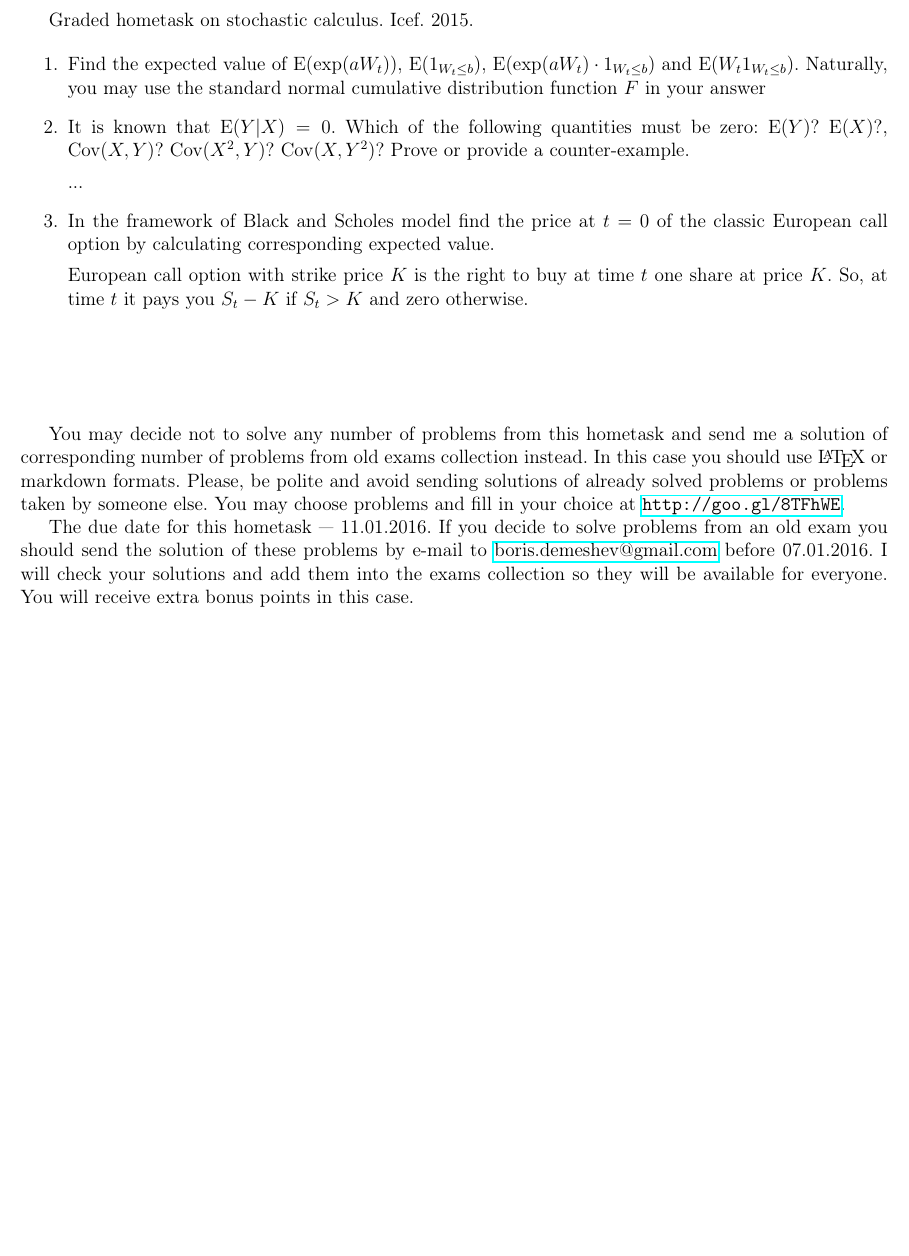
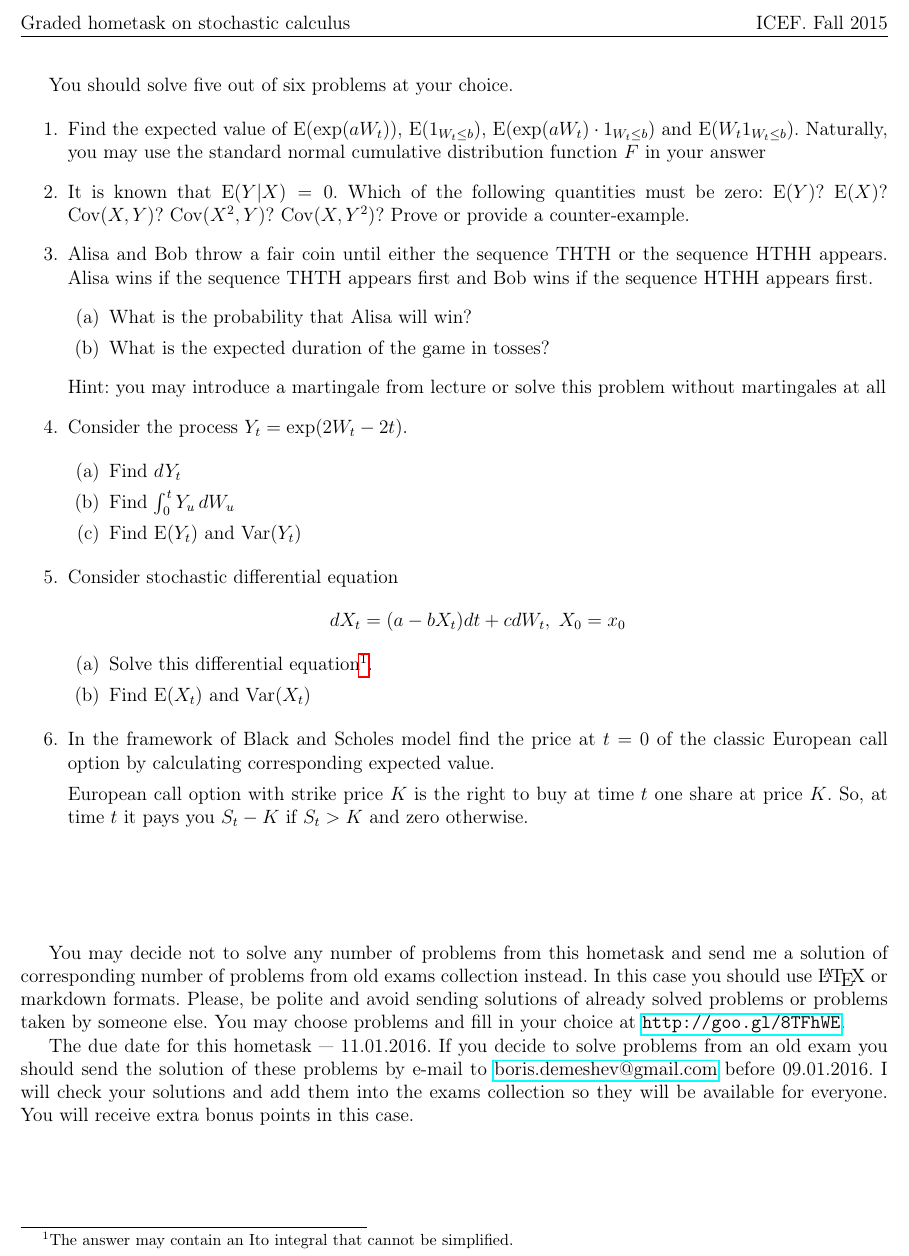
Before and after one commit to bdemeshev/sc401, a LaTeX document (2015_icef/htask/ht_2015.tex): part of the page, cut so that both start at the same text, the shorter picture padded with empty space. Compiled offline with pdfLaTeX.

Commit message:
icef ht 2015

```diff
--- a/2015_icef/htask/ht_2015.tex
+++ b/2015_icef/htask/ht_2015.tex
@@ -8,7 +9,14 @@
 \usepackage{amsfonts}
 \usepackage{amssymb}
 \usepackage{graphicx}
-\usepackage[left=1cm,right=1cm,top=1cm,bottom=1cm]{geometry}
+\usepackage[left = 1cm, right = 1cm, top = 2cm, bottom = 2cm]{geometry}
+
+\usepackage{fancyhdr}
+\pagestyle{fancy}
+\lhead{Graded hometask on stochastic calculus}
+\chead{}
+\rhead{ICEF. Fall 2015}
+
 
 \DeclareMathOperator{\Cov}{Cov}
 \DeclareMathOperator{\Var}{Var}
@@ -18,21 +26,40 @@
 
 \begin{document}
 
-\pagestyle{empty}
-Graded hometask on stochastic calculus. Icef. 2015.
-
+You should solve five out of six problems at your choice.
 
 \begin{enumerate}
 
 \item Find the expected value of $\E(\exp(aW_t))$, $\E(1_{W_t\leq b})$, $\E(\exp(aW_t)\cdot 1_{W_t\leq b})$ and $\E(W_t 1_{W_t\leq b})$. Naturally, you may use the standard normal cumulative distribution function $F$ in your answer
 
 
-\item It is known that $\E(Y|X)=0$. Which of the following quantities must be zero: $\E(Y)$? $\E(X)$?, $\Cov(X,Y)$? $\Cov(X^2,Y)$? $\Cov(X,Y^2)$? Prove or provide a counter-example.
+\item It is known that $\E(Y|X)=0$. Which of the following quantities must be zero: $\E(Y)$? $\E(X)$? $\Cov(X,Y)$? $\Cov(X^2,Y)$? $\Cov(X,Y^2)$? Prove or provide a counter-example.
 
+\item Alisa and Bob throw a fair coin until either the sequence THTH or the sequence HTHH appears. Alisa wins if the sequence THTH appears first and Bob wins if the sequence HTHH appears first.
+\begin{enumerate}
+\item What is the probability that Alisa will win?
+\item What is the expected duration of the game in tosses?
+\end{enumerate}
 
-...
+Hint: you may introduce a martingale from lecture or solve this problem without martingales at all
 
+\item Consider the process $Y_t=\exp(2W_t-2t)$.
 
+\begin{enumerate}
+\item Find $dY_t$
+\item Find $\int_0^t Y_u \, dW_u$
+\item Find $\E(Y_t)$ and $\Var(Y_t)$
+\end{enumerate}
+
+\item Consider stochastic differential equation
+\[
+dX_t = (a - bX_t) dt + c dW_t, \; X_0=x_0
+\]
+
+\begin{enumerate}
+\item Solve this differential equation\footnote{The answer may contain an Ito integral that cannot be simplified.}.
+\item Find $\E(X_t)$ and $\Var(X_t)$
+\end{enumerate}
 
 \item In the framework of Black and Scholes model find the price at $t=0$ of the classic European сall option by calculating corresponding expected value.
 
@@ -44,6 +71,6 @@ European call option with strike price $K$ is the right to buy at time $t$ one s
 
 You may decide not to solve any number of problems from this hometask and send me a solution of corresponding number of problems from old exams collection instead. In this case you should use \LaTeX{} or markdown formats. Please, be polite and avoid sending solutions of already solved problems or problems taken by someone else. You may choose problems and fill in your choice at \url{http://goo.gl/8TFhWE}.
 
-The due date for this hometask --- 11.01.2016. If you decide to solve problems from an old exam you should send the solution of these problems by e-mail to \href{mailto:boris.demeshev@gmail.com}{boris.demeshev@gmail.com} before 07.01.2016. I will check your solutions and add them into the exams collection so they will be available for everyone. You will receive extra bonus points in this case.
+The due date for this hometask --- 11.01.2016. If you decide to solve problems from an old exam you should send the solution of these problems by e-mail to \href{mailto:boris.demeshev@gmail.com}{boris.demeshev@gmail.com} before 09.01.2016. I will check your solutions and add them into the exams collection so they will be available for everyone. You will receive extra bonus points in this case.
 
 \end{document}
```
Also changed, not shown: 2015_icef/htask/ht_2015.pdf, 2015_icef/htask/ht_2015.tex (1 more changed lines).
